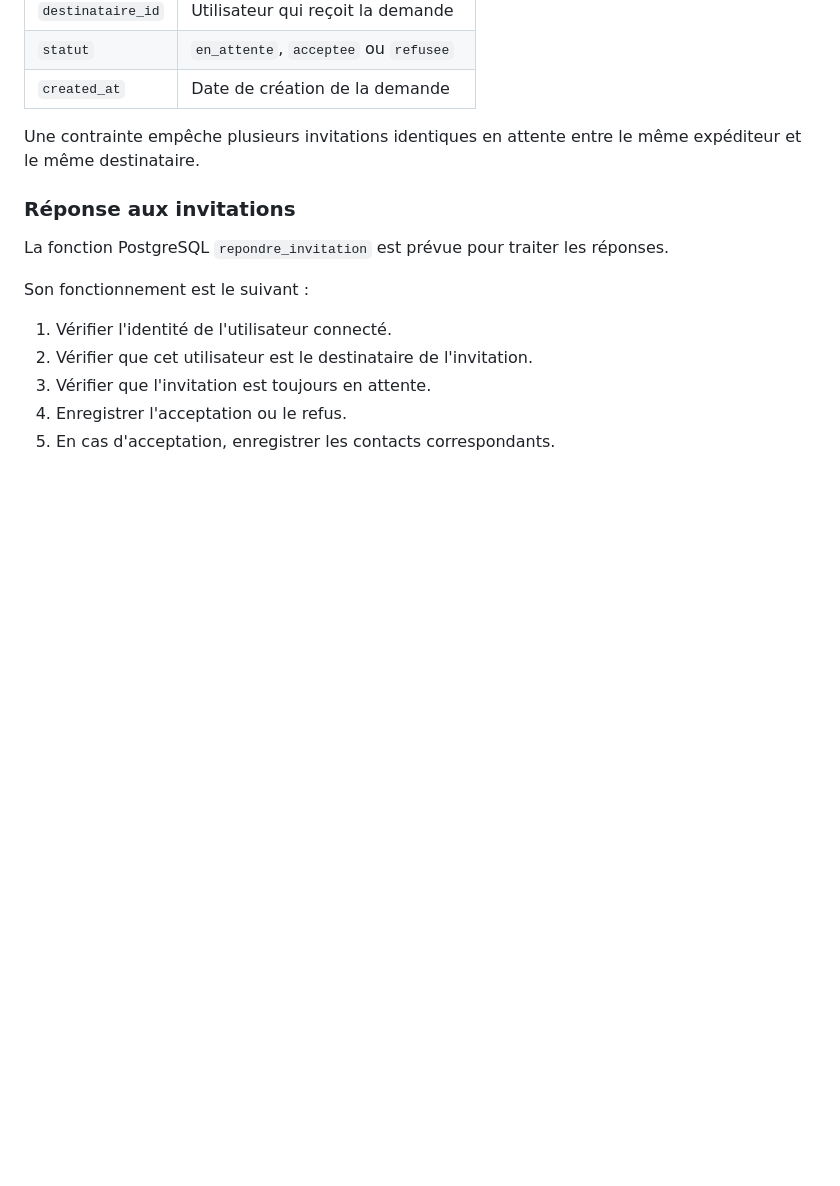
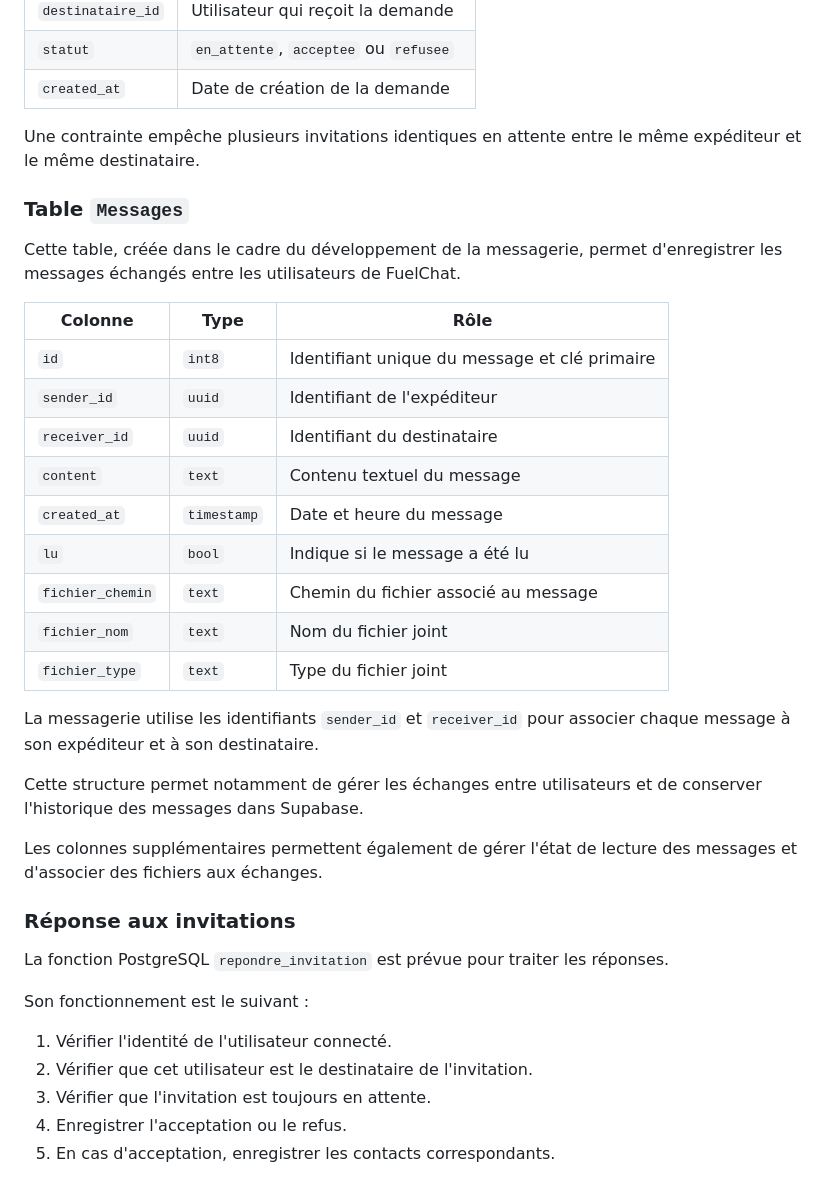
Before and after one commit to dolores-nyanse/FuelChat-Projetfil-Rouge, a Markdown page: README.md, the part around the change. Drawn GitHub-style; blank space fills up the shorter version.

```diff
--- a/README.md
+++ b/README.md
@@ -215,6 +215,28 @@ Cette table gère les demandes de contact.
 
 Une contrainte empêche plusieurs invitations identiques en attente entre le même expéditeur et le même destinataire.
 
+### Table `Messages`
+
+Cette table, créée dans le cadre du développement de la messagerie, permet d'enregistrer les messages échangés entre les utilisateurs de FuelChat.
+
+| Colonne | Type | Rôle |
+|---|---|---|
+| `id` | `int8` | Identifiant unique du message et clé primaire |
+| `sender_id` | `uuid` | Identifiant de l'expéditeur |
+| `receiver_id` | `uuid` | Identifiant du destinataire |
+| `content` | `text` | Contenu textuel du message |
+| `created_at` | `timestamp` | Date et heure du message |
+| `lu` | `bool` | Indique si le message a été lu |
+| `fichier_chemin` | `text` | Chemin du fichier associé au message |
+| `fichier_nom` | `text` | Nom du fichier joint |
+| `fichier_type` | `text` | Type du fichier joint |
+
+La messagerie utilise les identifiants `sender_id` et `receiver_id` pour associer chaque message à son expéditeur et à son destinataire.
+
+Cette structure permet notamment de gérer les échanges entre utilisateurs et de conserver l'historique des messages dans Supabase.
+
+Les colonnes supplémentaires permettent également de gérer l'état de lecture des messages et d'associer des fichiers aux échanges.
+
 ### Réponse aux invitations
 
 La fonction PostgreSQL `repondre_invitation` est prévue pour traiter les réponses.
```
